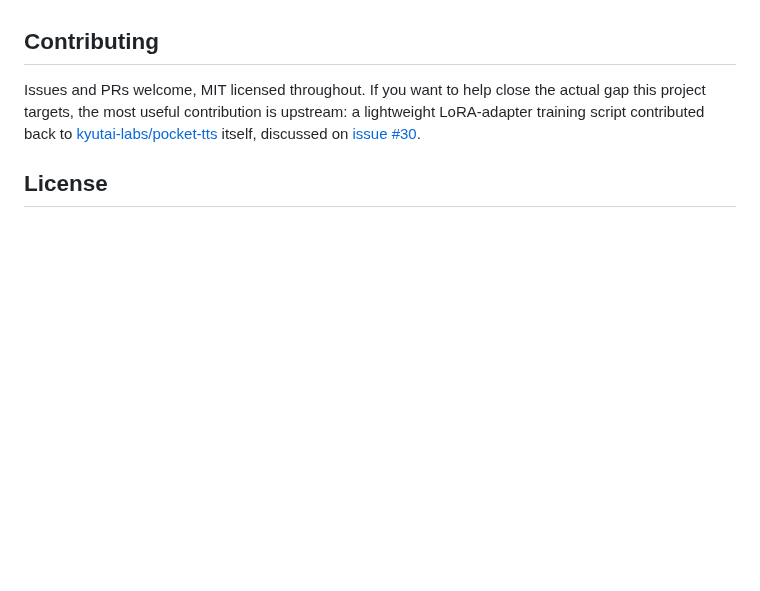
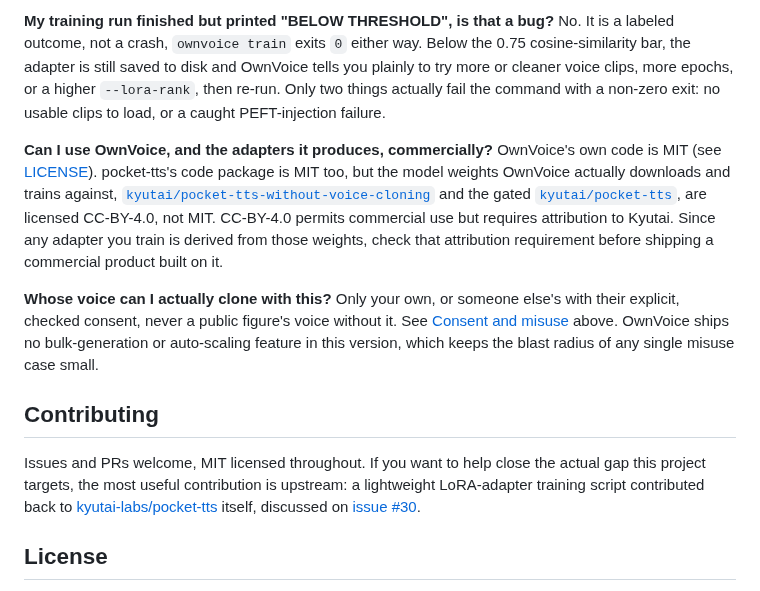
Before and after one commit to RudrenduPaul/ownvoice, a Markdown page: README.md, the part around one of its changes. Rendered like a GitHub page; blank space fills up the shorter version.

```diff
--- a/README.md
+++ b/README.md
@@ -145,3 +163,12 @@ This is a young v0.1. `ownvoice check`, the CLI argument parsing, voice-clip val
+**My training run finished but printed "BELOW THRESHOLD", is that a bug?**
+No. It is a labeled outcome, not a crash, `ownvoice train` exits `0` either way. Below the 0.75 cosine-similarity bar, the adapter is still saved to disk and OwnVoice tells you plainly to try more or cleaner voice clips, more epochs, or a higher `--lora-rank`, then re-run. Only two things actually fail the command with a non-zero exit: no usable clips to load, or a caught PEFT-injection failure.
+
+**Can I use OwnVoice, and the adapters it produces, commercially?**
+OwnVoice's own code is MIT (see [LICENSE](LICENSE)). pocket-tts's code package is MIT too, but the model weights OwnVoice actually downloads and trains against, [`kyutai/pocket-tts-without-voice-cloning`](https://huggingface.co/kyutai/pocket-tts-without-voice-cloning) and the gated [`kyutai/pocket-tts`](https://huggingface.co/kyutai/pocket-tts), are licensed CC-BY-4.0, not MIT. CC-BY-4.0 permits commercial use but requires attribution to Kyutai. Since any adapter you train is derived from those weights, check that attribution requirement before shipping a commercial product built on it.
+
+**Whose voice can I actually clone with this?**
+Only your own, or someone else's with their explicit, checked consent, never a public figure's voice without it. See [Consent and misuse](#consent-and-misuse) above. OwnVoice ships no bulk-generation or auto-scaling feature in this version, which keeps the blast radius of any single misuse case small.
+
 ## Contributing
 
 Issues and PRs welcome, MIT licensed throughout. If you want to help close the actual gap this project targets, the most useful contribution is upstream: a lightweight LoRA-adapter training script contributed back to [kyutai-labs/pocket-tts](https://github.com/kyutai-labs/pocket-tts) itself, discussed on [issue #30](https://github.com/kyutai-labs/pocket-tts/issues/30).
```
Also changed, not shown: other parts of README.md (+18 -0 lines), docs/demo.gif (added), docs/usage.gif (added), 2 other files.
